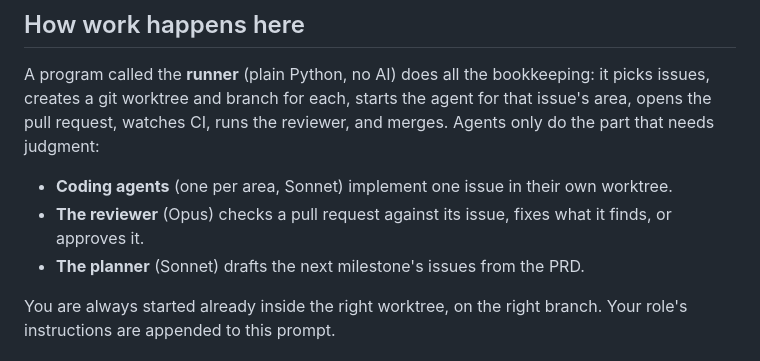
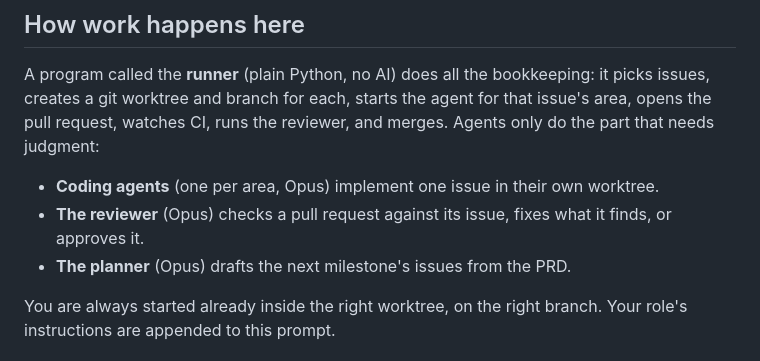
Before and after one commit to cleiderg/lush, a Markdown page: CLAUDE.md, the part around the change. Drawn GitHub-style.

Commit message:
Update agent names from Sonnet to Opus

```diff
--- a/CLAUDE.md
+++ b/CLAUDE.md
@@ -6,9 +6,9 @@ Lush is a browser-based, mobile-first MMO set on a low-poly recreation of the UC
 
 A program called the **runner** (plain Python, no AI) does all the bookkeeping: it picks issues, creates a git worktree and branch for each, starts the agent for that issue's area, opens the pull request, watches CI, runs the reviewer, and merges. Agents only do the part that needs judgment:
 
-- **Coding agents** (one per area, Sonnet) implement one issue in their own worktree.
+- **Coding agents** (one per area, Opus) implement one issue in their own worktree.
 - **The reviewer** (Opus) checks a pull request against its issue, fixes what it finds, or approves it.
-- **The planner** (Sonnet) drafts the next milestone's issues from the PRD.
+- **The planner** (Opus) drafts the next milestone's issues from the PRD.
 
 You are always started already inside the right worktree, on the right branch. Your role's instructions are appended to this prompt.
 
```
